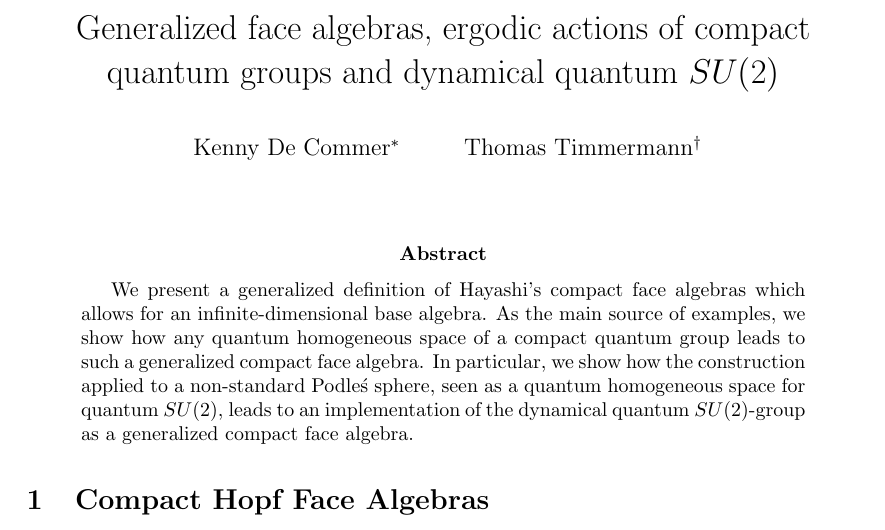
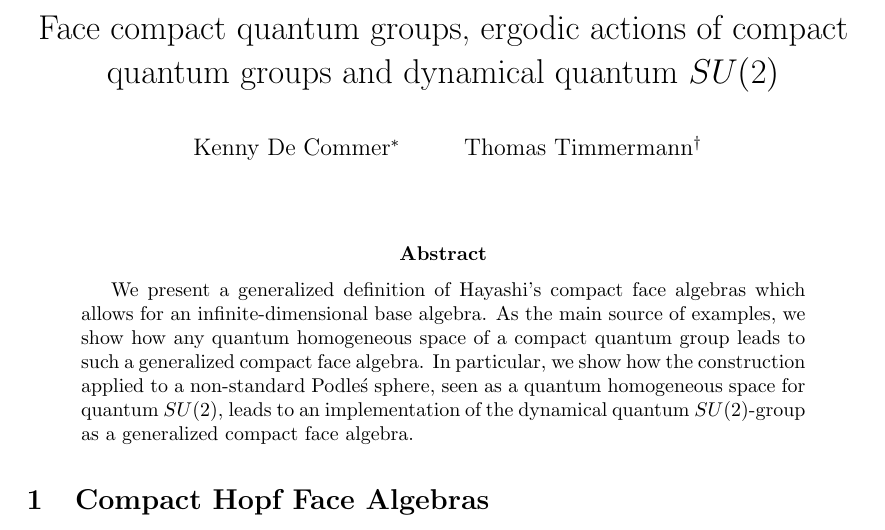
Before and after one commit to thomastimmermann/face-algebras-from-ergodic-actions-of-compact-quantum-groups, a LaTeX paper (dyn-suq-main.tex): part of page 1 of 29, cut so that both start at the same text. Compiled offline with pdfLaTeX.

Commit message:
Small change for test

```diff
--- a/dyn-suq-main.tex
+++ b/dyn-suq-main.tex
@@ -143,7 +143,7 @@
 \numberwithin{equation}{section}
 
 \begin{document}
-\title{Generalized face algebras, ergodic actions of compact quantum groups and dynamical quantum $SU(2)$}
+\title{Face compact quantum groups, ergodic actions of compact quantum groups and dynamical quantum $SU(2)$}
 
 \author{Kenny De Commer\thanks{Department of Mathematics, University of Cergy-Pontoise, UMR CNRS 8088, F-95000 Cergy-Pontoise, France, email: {\tt Kenny.De-Commer@u-cergy.fr}}
 \and Thomas Timmermann\thanks{University of M\"{u}nster}}
```
